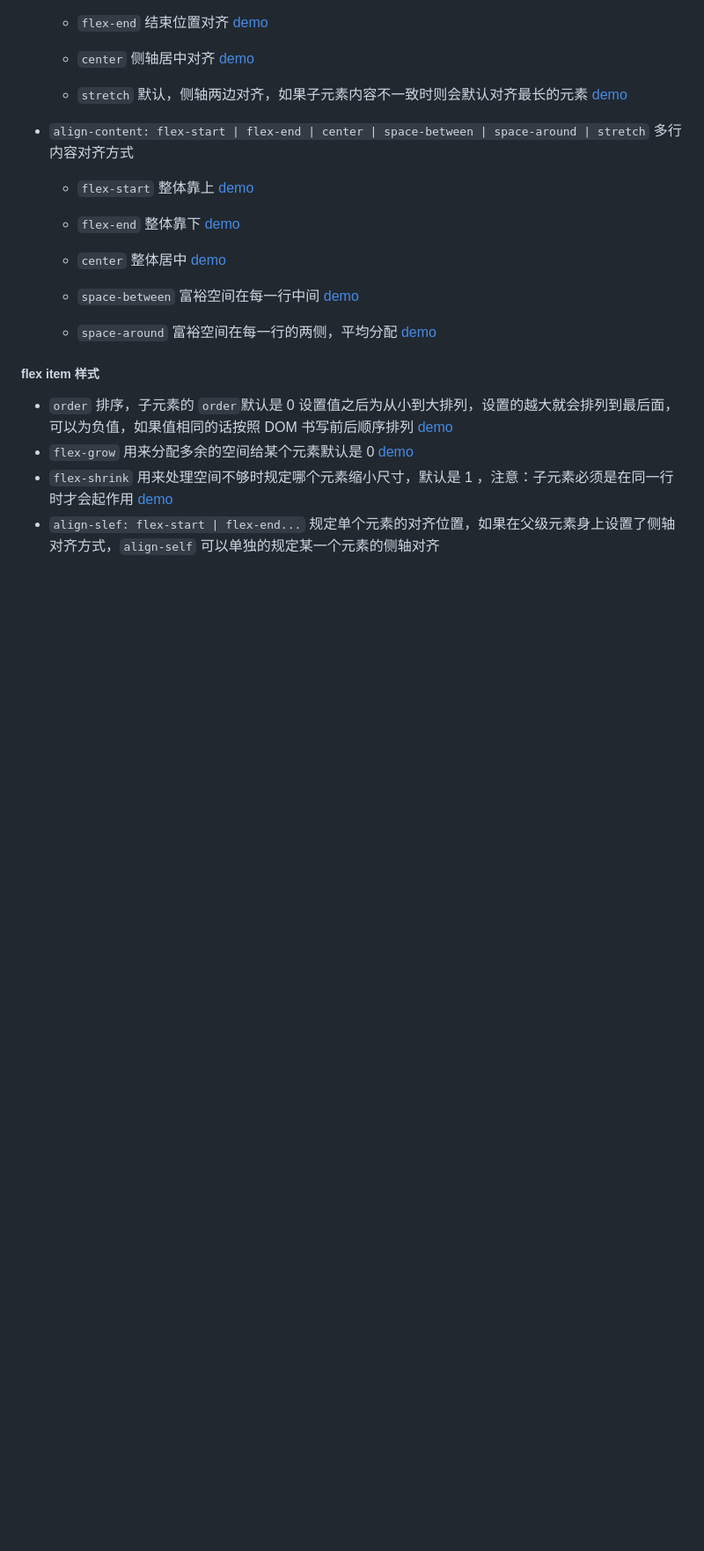
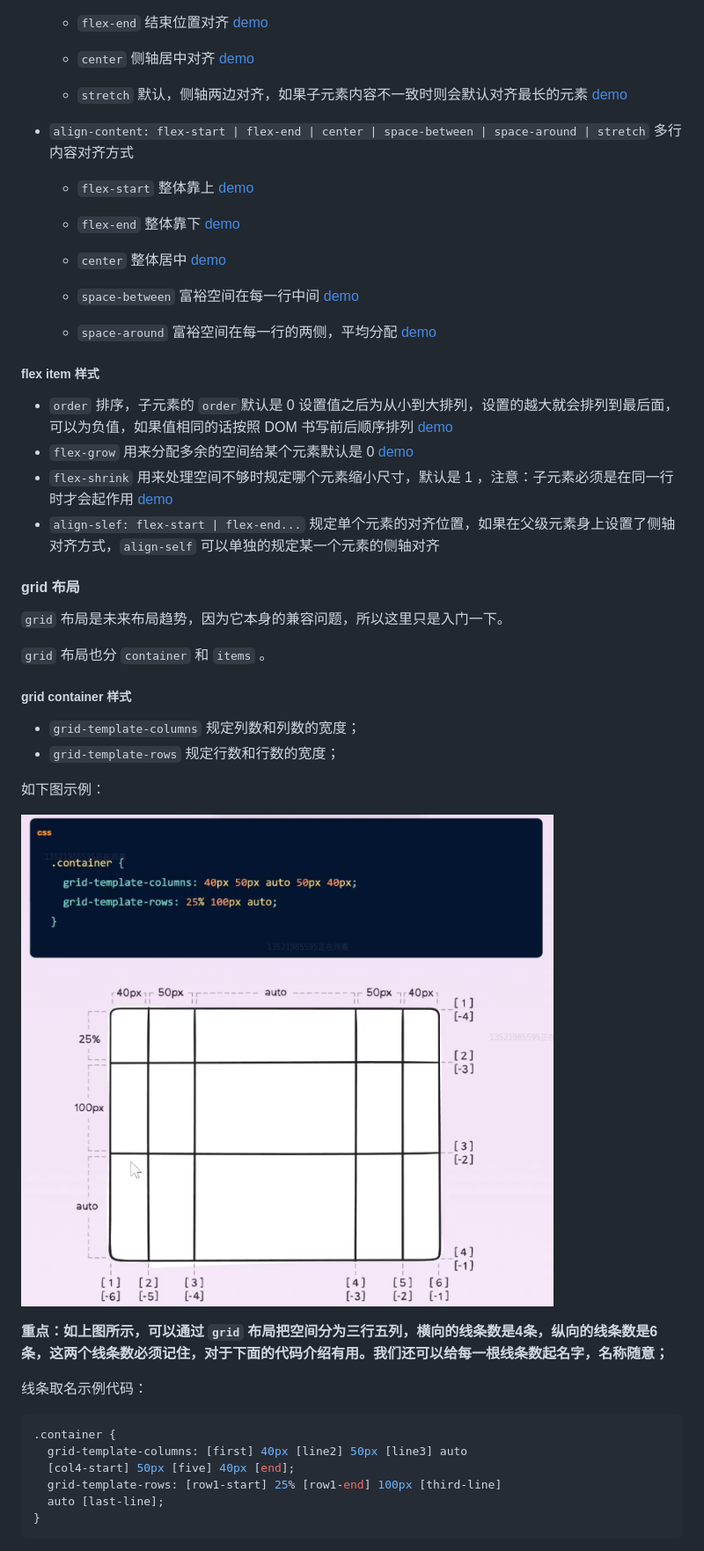
Before and after one commit to jinchao1992/Blog, a Markdown page: 笔记/CSS 全解.md, the part around the change printed below. Shown: that part at 88% size. GitHub-like rendering; pictures changed too: images/item7.png (added); blank space fills up the shorter version.

````diff
--- a/笔记/CSS 全解.md
+++ b/笔记/CSS 全解.md
@@ -247,3 +247,32 @@
 * `flex-grow` 用来分配多余的空间给某个元素默认是 0  [demo](https://jsbin.com/xisopis/50/edit?html,css,output)
 * `flex-shrink` 用来处理空间不够时规定哪个元素缩小尺寸，默认是 1 ，注意：子元素必须是在同一行时才会起作用  [demo](https://jsbin.com/xisopis/52/edit?html,css,output)
 * `align-slef: flex-start | flex-end...` 规定单个元素的对齐位置，如果在父级元素身上设置了侧轴对齐方式，`align-self` 可以单独的规定某一个元素的侧轴对齐
+
+#### grid 布局
+
+`grid` 布局是未来布局趋势，因为它本身的兼容问题，所以这里只是入门一下。
+
+`grid` 布局也分 `container` 和 `items` 。
+
+##### grid container 样式
+
+* `grid-template-columns` 规定列数和列数的宽度；
+* `grid-template-rows` 规定行数和行数的宽度；
+
+如下图示例：
+
+![item7](../images/item7.png)
+
+**重点：如上图所示，可以通过 `grid` 布局把空间分为三行五列，横向的线条数是4条，纵向的线条数是6条，这两个线条数必须记住，对于下面的代码介绍有用。我们还可以给每一根线条数起名字，名称随意；**
+
+线条取名示例代码：
+
+```css
+.container {
+  grid-template-columns: [first] 40px [line2] 50px [line3] auto
+  [col4-start] 50px [five] 40px [end];
+  grid-template-rows: [row1-start] 25% [row1-end] 100px [third-line]
+  auto [last-line];
+}
+```
+
````
Also changed, not shown: other parts of 笔记/CSS 全解.md (+64 -0 lines), images/item8.png (added).
